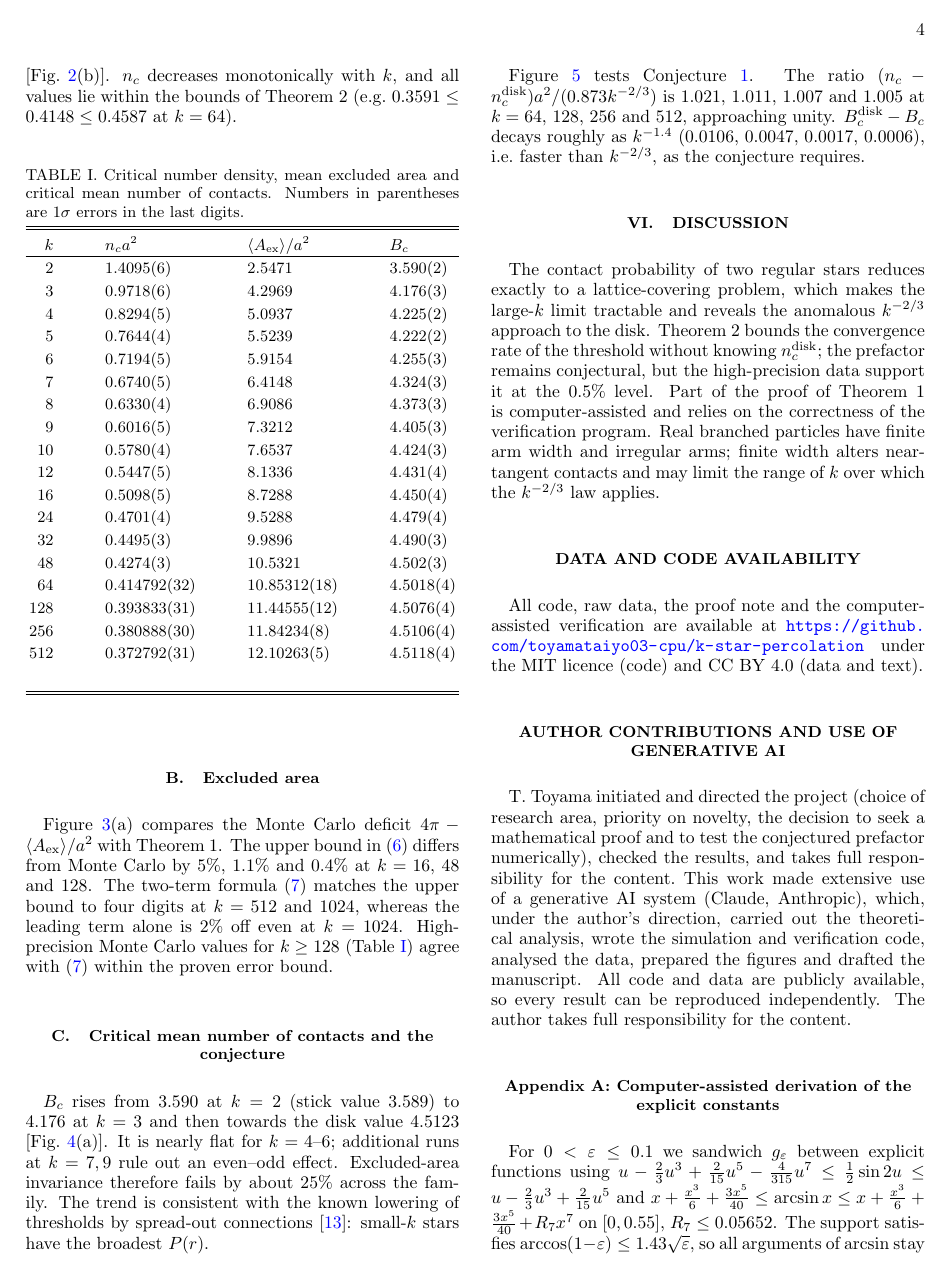
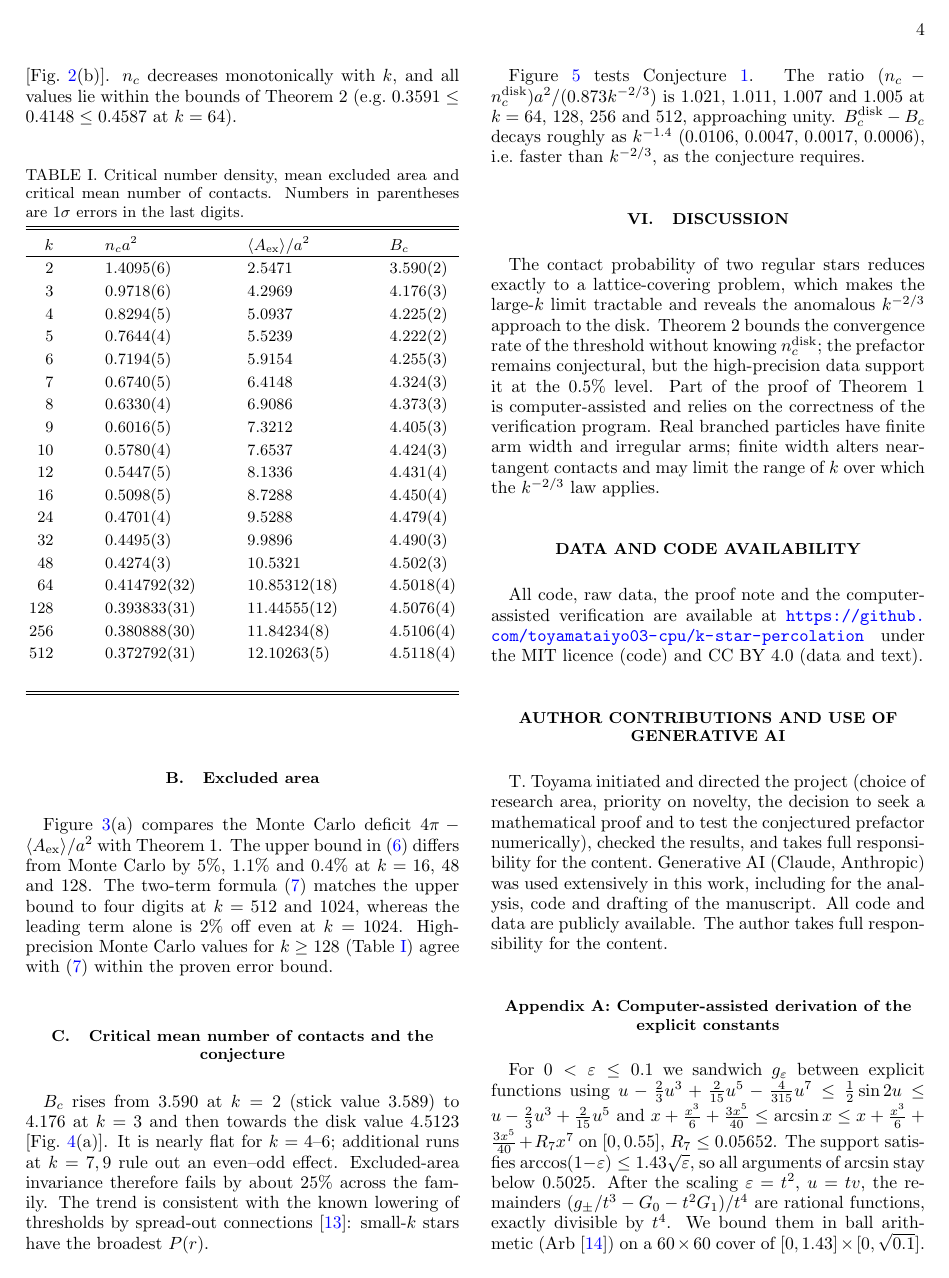
Before and after one commit to toyamataiyo03-cpu/k-star-percolation, a LaTeX paper (paper/main.tex): page 4 of 6 before the commit and page 4 of 5 after it. Compiled offline with pdfLaTeX.

Commit message:
Shorten the generative-AI statement
Co-Authored-By: Claude Opus 5.5 <noreply@anthropic.com>

```diff
--- a/paper/main.tex
+++ b/paper/main.tex
@@ -231,8 +231,8 @@ All code, raw data, the proof note and the computer-assisted verification are av
 
 \section*{Author contributions and use of generative AI}
 \ContribEn\
-This work made extensive use of a generative AI system (Claude, Anthropic), which, under the author's direction, carried out the theoretical analysis, wrote the simulation and verification code, analysed the data, prepared the figures and drafted the manuscript.
-All code and data are publicly available, so every result can be reproduced independently.
+Generative AI (Claude, Anthropic) was used extensively in this work, including for the analysis, code and drafting of the manuscript.
+All code and data are publicly available.
 The author takes full responsibility for the content.
 
 \appendix
```
Also changed, not shown: paper_ja/main.tex (+1 -1 lines), README.md, paper/main.pdf, paper_ja/main.pdf, 1 other file.
